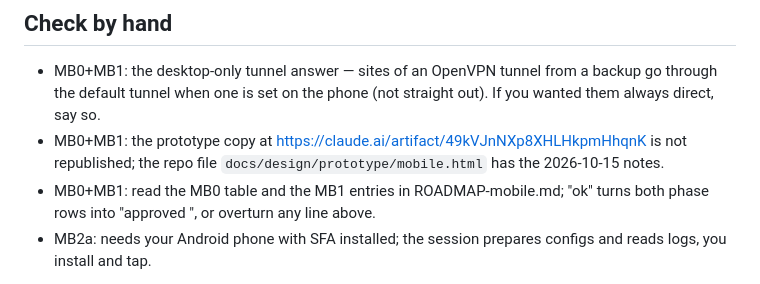
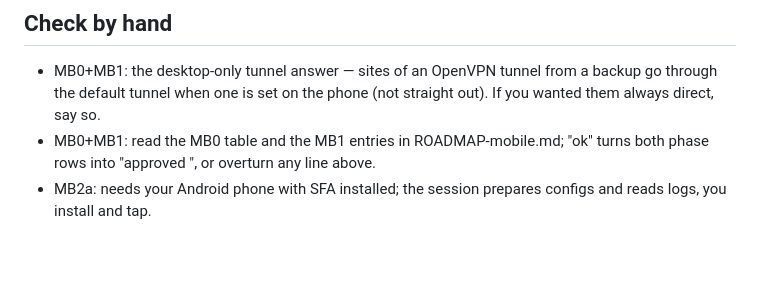
Before and after one commit to fosteev/Wayfork, a Markdown page: docs/ROADMAP-mobile.pending.md, the part around the change. Rendered like a GitHub page; blank space fills up the shorter version.

Commit message:
docs: mark the mobile prototype copy as republished

```diff
--- a/docs/ROADMAP-mobile.pending.md
+++ b/docs/ROADMAP-mobile.pending.md
@@ -52,8 +52,6 @@ Decisions taken without the maintainer and checks only the maintainer can do. Ea
 - MB0+MB1: the desktop-only tunnel answer — sites of an OpenVPN tunnel from a backup go
   through the default tunnel when one is set on the phone (not straight out). If you
   wanted them always direct, say so.
-- MB0+MB1: the prototype copy at https://claude.ai/artifact/49kVJnNXp8XHLHkpmHhqnK is not
-  republished; the repo file `docs/design/prototype/mobile.html` has the 2026-10-15 notes.
 - MB0+MB1: read the MB0 table and the MB1 entries in ROADMAP-mobile.md; "ok" turns both
   phase rows into "approved <date>", or overturn any line above.
 - MB2a: needs your Android phone with SFA installed; the session prepares configs and
```
Also changed, not shown: docs/ROADMAP-mobile.md (+2 -2 lines).
